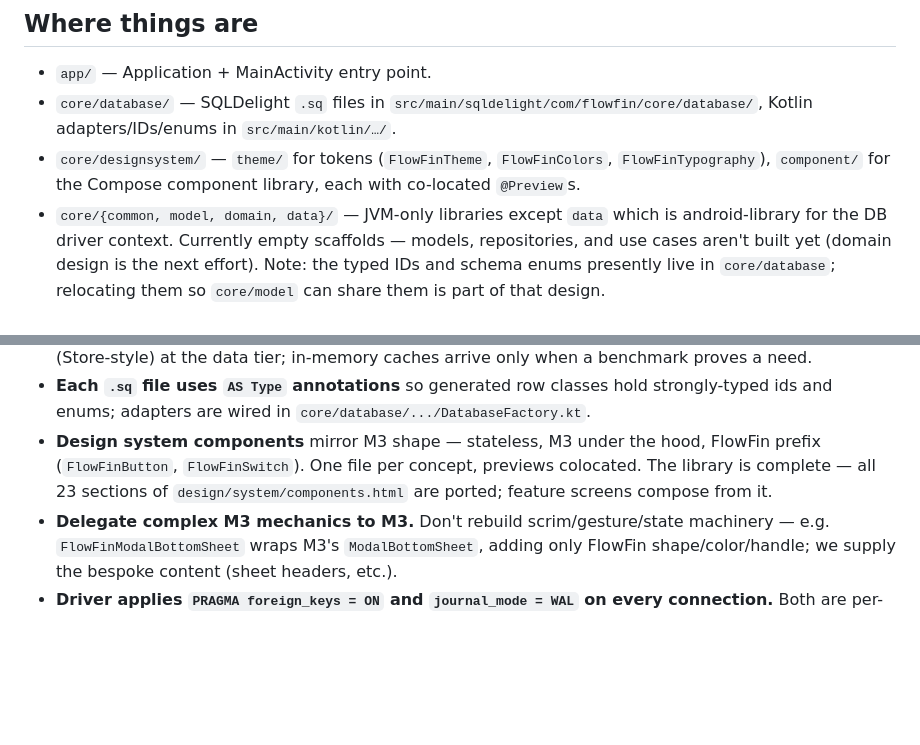
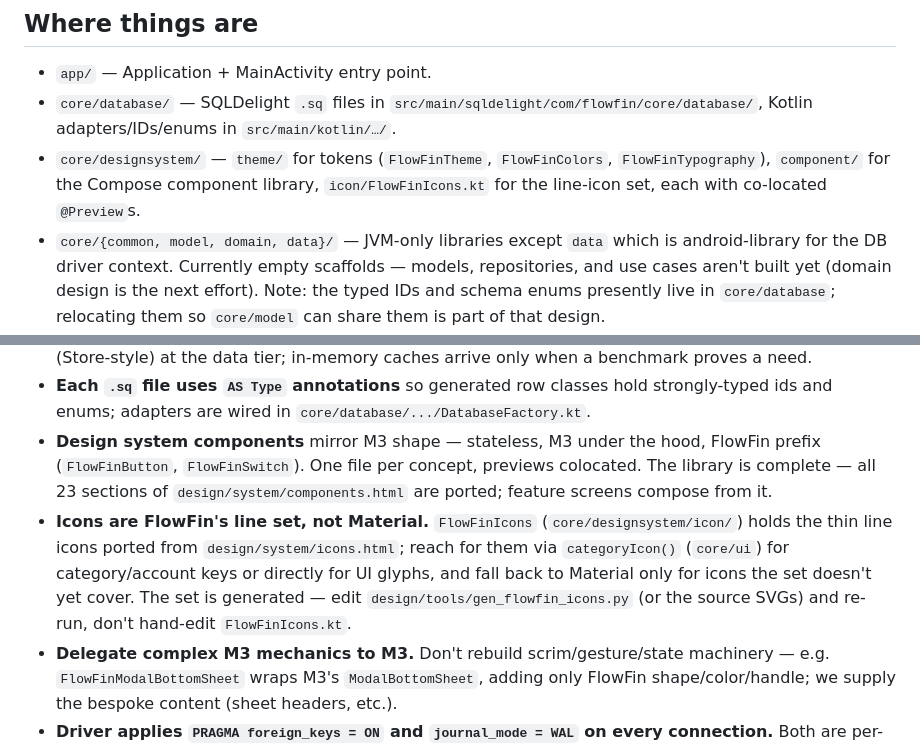
Before and after one commit to zainulhassan815/flowfin, a Markdown page: CLAUDE.md, 2 parts joined by grey strips. Rendered like a GitHub page; blank space fills up the shorter version.

Commit message:
docs: note the FlowFin line-icon set in CLAUDE.md
Point contributors at FlowFinIcons (core/designsystem/icon) and its generator,
and that icons come from the line set via categoryIcon(), not Material.

Co-Authored-By: Claude Opus 4.8 (1M context) <noreply@anthropic.com>

```diff
--- a/CLAUDE.md
+++ b/CLAUDE.md
@@ -6,7 +6,7 @@ FlowFin is an Android personal-finance app: Kotlin 2.3, Jetpack Compose + Materi
 
 - `app/` — Application + MainActivity entry point.
 - `core/database/` — SQLDelight `.sq` files in `src/main/sqldelight/com/flowfin/core/database/`, Kotlin adapters/IDs/enums in `src/main/kotlin/…/`.
-- `core/designsystem/` — `theme/` for tokens (`FlowFinTheme`, `FlowFinColors`, `FlowFinTypography`), `component/` for the Compose component library, each with co-located `@Preview`s.
+- `core/designsystem/` — `theme/` for tokens (`FlowFinTheme`, `FlowFinColors`, `FlowFinTypography`), `component/` for the Compose component library, `icon/FlowFinIcons.kt` for the line-icon set, each with co-located `@Preview`s.
 - `core/{common, model, domain, data}/` — JVM-only libraries except `data` which is android-library for the DB driver context. Currently empty scaffolds — models, repositories, and use cases aren't built yet (domain design is the next effort). Note: the typed IDs and schema enums presently live in `core/database`; relocating them so `core/model` can share them is part of that design.
 - `feature/{home, accounts, transactions, recurring, debts, reports, settings}/` — one module per tab.
 - `docs/` — PRD, data model, decisions, design-system progress, empty-state inventory.
@@ -29,6 +29,7 @@ SDK path comes from `local.properties` (gitignored).
 - **Compute on read.** Balances and debt-remaining are queries, not stored counters. No caching layers (Store-style) at the data tier; in-memory caches arrive only when a benchmark proves a need.
 - **Each `.sq` file uses `AS Type` annotations** so generated row classes hold strongly-typed ids and enums; adapters are wired in `core/database/.../DatabaseFactory.kt`.
 - **Design system components** mirror M3 shape — stateless, M3 under the hood, FlowFin prefix (`FlowFinButton`, `FlowFinSwitch`). One file per concept, previews colocated. The library is complete — all 23 sections of `design/system/components.html` are ported; feature screens compose from it.
+- **Icons are FlowFin's line set, not Material.** `FlowFinIcons` (`core/designsystem/icon/`) holds the thin line icons ported from `design/system/icons.html`; reach for them via `categoryIcon()` (`core/ui`) for category/account keys or directly for UI glyphs, and fall back to Material only for icons the set doesn't yet cover. The set is generated — edit `design/tools/gen_flowfin_icons.py` (or the source SVGs) and re-run, don't hand-edit `FlowFinIcons.kt`.
 - **Delegate complex M3 mechanics to M3.** Don't rebuild scrim/gesture/state machinery — e.g. `FlowFinModalBottomSheet` wraps M3's `ModalBottomSheet`, adding only FlowFin shape/color/handle; we supply the bespoke content (sheet headers, etc.).
 - **Driver applies `PRAGMA foreign_keys = ON` and `journal_mode = WAL` on every connection.** Both are per-connection in SQLite — not persistent.
 
```
